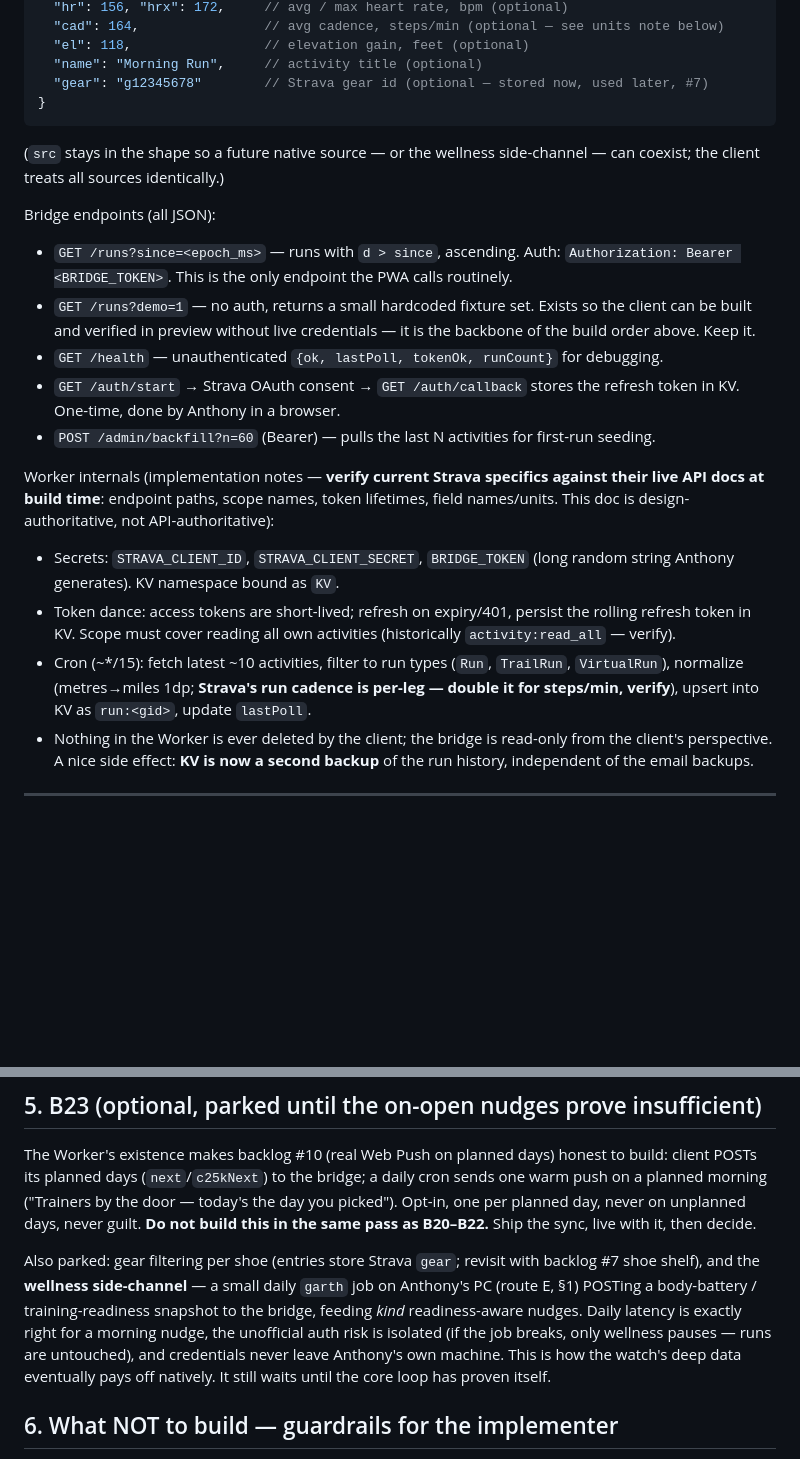
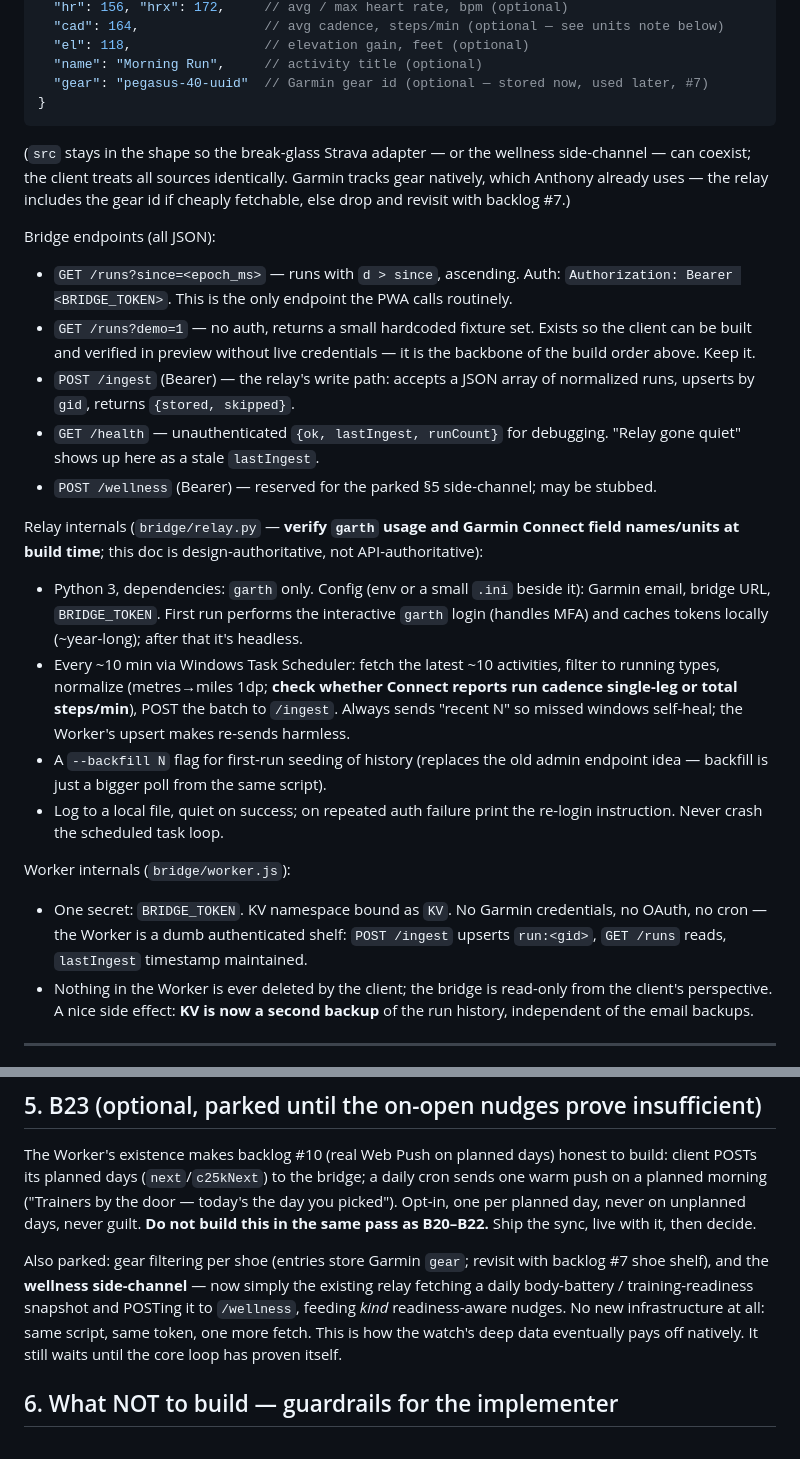
Before and after one commit to AnthonyGeo3/Tread, a Markdown page: PLAN-garmin.md, 2 parts joined by grey strips. Rendered like a GitHub page; blank space fills up the shorter version.

````diff
--- a/PLAN-garmin.md
+++ b/PLAN-garmin.md
@@ -109,12 +115,14 @@ Normalized run, as stored in KV and returned by the bridge:
   "cad": 164,                // avg cadence, steps/min (optional — see units note below)
   "el": 118,                 // elevation gain, feet (optional)
   "name": "Morning Run",     // activity title (optional)
-  "gear": "g12345678"        // Strava gear id (optional — stored now, used later, #7)
+  "gear": "pegasus-40-uuid"  // Garmin gear id (optional — stored now, used later, #7)
 }
 ```
 
-(`src` stays in the shape so a future native source — or the wellness side-channel —
-can coexist; the client treats all sources identically.)
+(`src` stays in the shape so the break-glass Strava adapter — or the wellness
+side-channel — can coexist; the client treats all sources identically. Garmin tracks
+gear natively, which Anthony already uses — the relay includes the gear id if cheaply
+fetchable, else drop and revisit with backlog #7.)
 
 Bridge endpoints (all JSON):
 
@@ -123,24 +131,32 @@ Bridge endpoints (all JSON):
 - `GET /runs?demo=1` — no auth, returns a small hardcoded fixture set. Exists so the
   client can be built and verified in preview without live credentials — it is the
   backbone of the build order above. Keep it.
-- `GET /health` — unauthenticated `{ok, lastPoll, tokenOk, runCount}` for debugging.
-- `GET /auth/start` → Strava OAuth consent → `GET /auth/callback` stores the refresh
-  token in KV. One-time, done by Anthony in a browser.
-- `POST /admin/backfill?n=60` (Bearer) — pulls the last N activities for first-run
-  seeding.
+- `POST /ingest` (Bearer) — the relay's write path: accepts a JSON array of normalized
+  runs, upserts by `gid`, returns `{stored, skipped}`.
+- `GET /health` — unauthenticated `{ok, lastIngest, runCount}` for debugging. "Relay
+  gone quiet" shows up here as a stale `lastIngest`.
+- `POST /wellness` (Bearer) — reserved for the parked §5 side-channel; may be stubbed.
 
-Worker internals (implementation notes — **verify current Strava specifics against
-their live API docs at build time**: endpoint paths, scope names, token lifetimes,
-field names/units. This doc is design-authoritative, not API-authoritative):
+Relay internals (`bridge/relay.py` — **verify `garth` usage and Garmin Connect field
+names/units at build time**; this doc is design-authoritative, not API-authoritative):
 
-- Secrets: `STRAVA_CLIENT_ID`, `STRAVA_CLIENT_SECRET`, `BRIDGE_TOKEN` (long random
-  string Anthony generates). KV namespace bound as `KV`.
-- Token dance: access tokens are short-lived; refresh on expiry/401, persist the rolling
-  refresh token in KV. Scope must cover reading all own activities (historically
-  `activity:read_all` — verify).
-- Cron (~*/15): fetch latest ~10 activities, filter to run types (`Run`, `TrailRun`,
-  `VirtualRun`), normalize (metres→miles 1dp; **Strava's run cadence is per-leg —
-  double it for steps/min, verify**), upsert into KV as `run:<gid>`, update `lastPoll`.
+- Python 3, dependencies: `garth` only. Config (env or a small `.ini` beside it):
+  Garmin email, bridge URL, `BRIDGE_TOKEN`. First run performs the interactive `garth`
+  login (handles MFA) and caches tokens locally (~year-long); after that it's headless.
+- Every ~10 min via Windows Task Scheduler: fetch the latest ~10 activities, filter to
+  running types, normalize (metres→miles 1dp; **check whether Connect reports run
+  cadence single-leg or total steps/min**), POST the batch to `/ingest`. Always sends
+  "recent N" so missed windows self-heal; the Worker's upsert makes re-sends harmless.
+- A `--backfill N` flag for first-run seeding of history (replaces the old admin
+  endpoint idea — backfill is just a bigger poll from the same script).
+- Log to a local file, quiet on success; on repeated auth failure print the re-login
+  instruction. Never crash the scheduled task loop.
+
+Worker internals (`bridge/worker.js`):
+
+- One secret: `BRIDGE_TOKEN`. KV namespace bound as `KV`. No Garmin credentials, no
+  OAuth, no cron — the Worker is a dumb authenticated shelf: `POST /ingest` upserts
+  `run:<gid>`, `GET /runs` reads, `lastIngest` timestamp maintained.
 - Nothing in the Worker is ever deleted by the client; the bridge is read-only from the
   client's perspective. A nice side effect: **KV is now a second backup** of the run
   history, independent of the email backups.
@@ -263,14 +279,12 @@ warm push on a planned morning ("Trainers by the door — today's the day you pi
 Opt-in, one per planned day, never on unplanned days, never guilt. **Do not build this in
 the same pass as B20–B22.** Ship the sync, live with it, then decide.
 
-Also parked: gear filtering per shoe (entries store Strava `gear`; revisit with backlog
-#7 shoe shelf), and the **wellness side-channel** — a small daily `garth` job on
-Anthony's PC (route E, §1) POSTing a body-battery / training-readiness snapshot to the
-bridge, feeding *kind* readiness-aware nudges. Daily latency is exactly right for a
-morning nudge, the unofficial auth risk is isolated (if the job breaks, only wellness
-pauses — runs are untouched), and credentials never leave Anthony's own machine. This is
-how the watch's deep data eventually pays off natively. It still waits until the core
-loop has proven itself.
+Also parked: gear filtering per shoe (entries store Garmin `gear`; revisit with backlog
+#7 shoe shelf), and the **wellness side-channel** — now simply the existing relay
+fetching a daily body-battery / training-readiness snapshot and POSTing it to
+`/wellness`, feeding *kind* readiness-aware nudges. No new infrastructure at all: same
+script, same token, one more fetch. This is how the watch's deep data eventually pays
+off natively. It still waits until the core loop has proven itself.
 
 ## 6. What NOT to build — guardrails for the implementer
 
````
Also changed, not shown: other parts of PLAN-garmin.md (+58 -52 lines), CLAUDE.md (+9 -9 lines).
